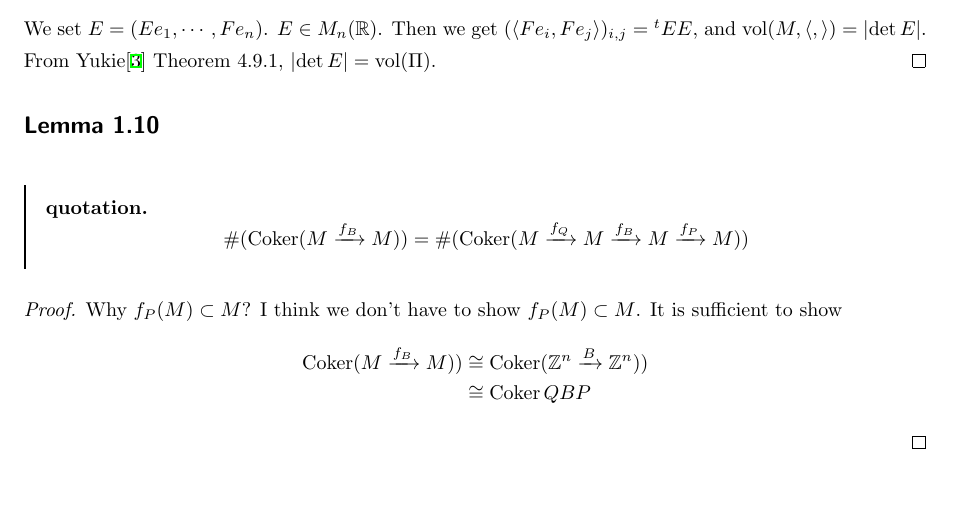
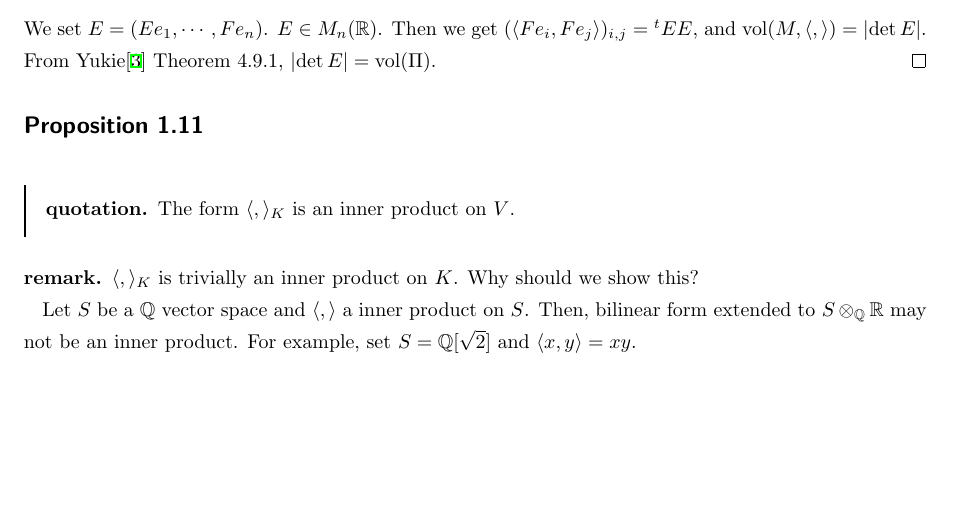
Before and after one commit to Seasawher/Mordell-Faltings, a LaTeX document (dellfal.tex, which reads chapter1.tex): part of page 3 of 6, cut so that both start at the same text. Compiled offline with pLaTeX and dvipdfmx.

Commit message:
Add files via upload

```diff
--- a/chapter1.tex
+++ b/chapter1.tex
@@ -97,19 +97,16 @@ Then $\vol (M, \kakko{,} )$ is equal to the volume of the $n$-dimensional parall
 \end{proof}
 
 
-\bfsubsection{Lemma 1.10}
+
+\bfsubsection{Proposition 1.11}
 \barquo{
-\[
-\# (\Coker (M \xrightarrow{f_B} M) ) = \# (\Coker (M \xrightarrow{f_Q} M \xrightarrow{f_B} M \xrightarrow{f_P} M ) )
-\]
+The form $\kakko{,}_K$ is an inner product on $V$.
 }
-\begin{proof}
-  Why $f_P(M) \subset M$? I think we don't have to show $f_P(M) \subset M$. It is sufficient to show
-  \begin{align*}
-    \Coker (M \xrightarrow{f_B} M) ) &\cong   \Coker (\Z^n \xrightarrow{B} \Z^n) ) \\
-    &\cong \Coker QBP
-  \end{align*}
-\end{proof}
+\begin{rem}
+  $\kakko{,}_K$ is trivially an inner product on $K$. Why should we show this?
+
+  Let $S$ be a $\Q$ vector space and $\kakko{,}$ a inner product on $S$. Then, bilinear form extended to $S \ts_{\Q} \R$ may not be an inner product. For example, set $S = \Q[\sqrt{2}]$ and $\kakko{x,y} = xy$.
+\end{rem}
 
 
 
```
Also changed, not shown: dellfal.pdf.
